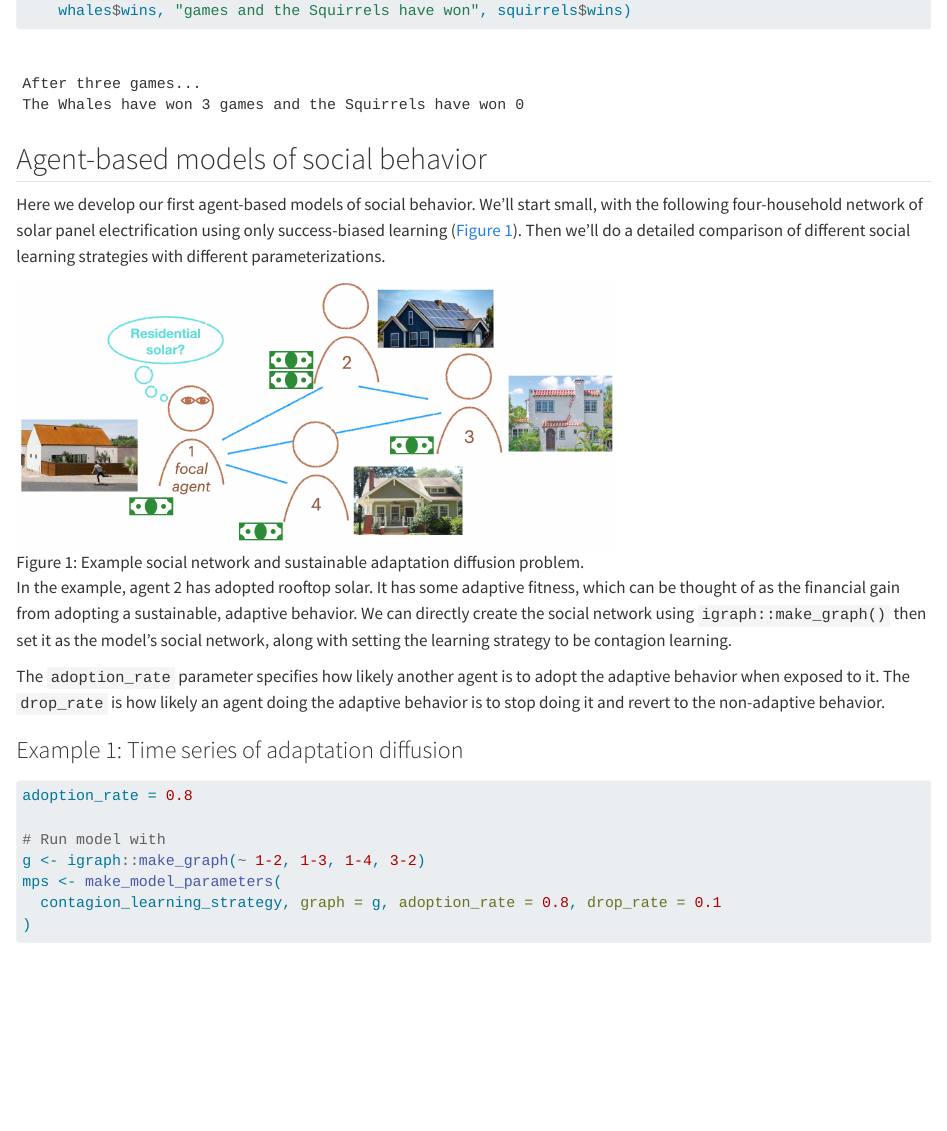
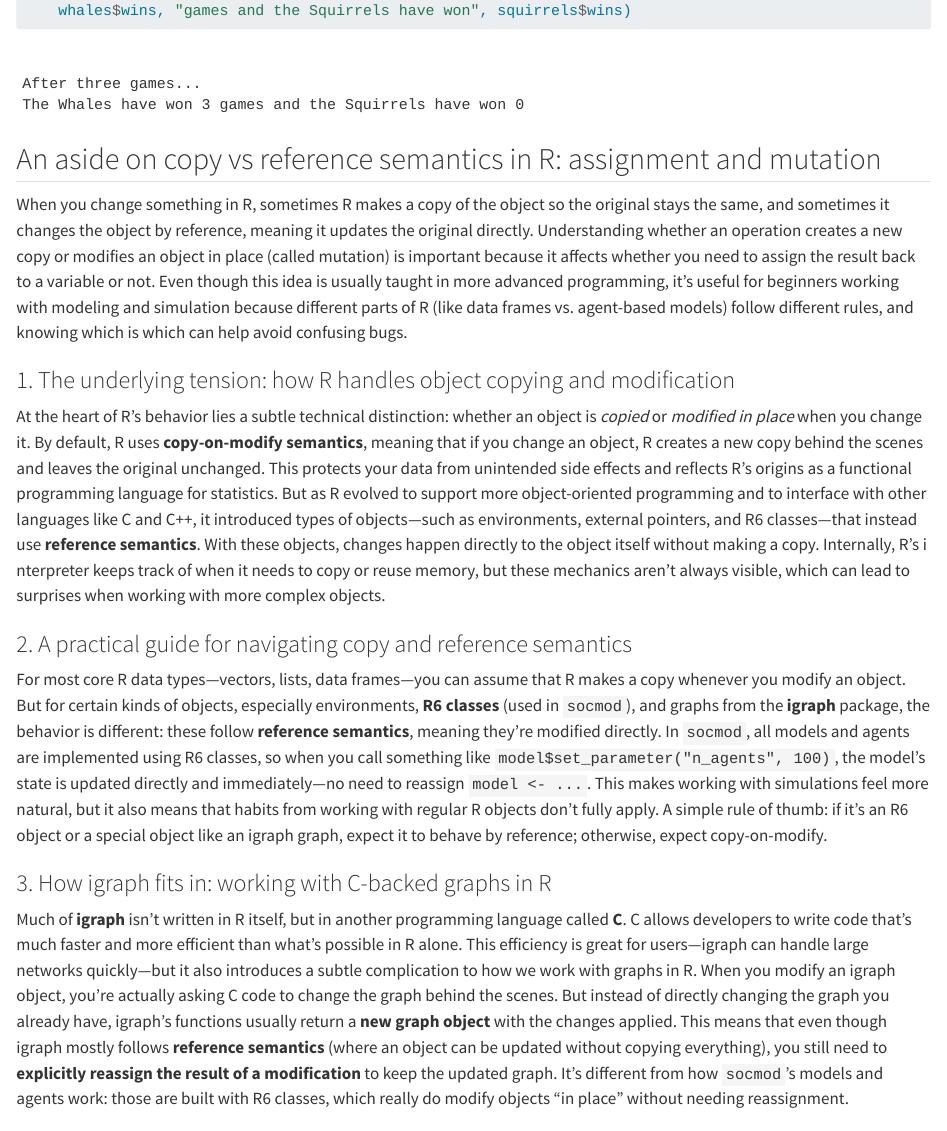
Before and after one commit to alive-sci/css4s-book, a Quarto document (technical-intro.qmd): the page in a window 1100 px wide, from 11170 px down. Rendered offline with R 4.5, knitr and Pandoc in place of Quarto, with nearby package versions; code that draws random numbers runs with fixed seeds of ours; some code elsewhere in the file could not run offline.

````diff
--- a/technical-intro.qmd
+++ b/technical-intro.qmd
@@ -380,6 +380,23 @@
     whales$wins, "games and the Squirrels have won", squirrels$wins)
 ```
 
+## An aside on copy vs reference semantics in R: assignment and mutation
+
+When you change something in R, sometimes R makes a copy of the object so the original stays the same, and sometimes it changes the object by reference, meaning it updates the original directly. Understanding whether an operation creates a new copy or modifies an object in place (called mutation) is important because it affects whether you need to assign the result back to a variable or not. Even though this idea is usually taught in more advanced programming, it’s useful for beginners working with modeling and simulation because different parts of R (like data frames vs. agent-based models) follow different rules, and knowing which is which can help avoid confusing bugs.
+
+### 1. The underlying tension: how R handles object copying and modification
+
+At the heart of R’s behavior lies a subtle technical distinction: whether an object is *copied* or *modified in place* when you change it. By default, R uses **copy-on-modify semantics**, meaning that if you change an object, R creates a new copy behind the scenes and leaves the original unchanged. This protects your data from unintended side effects and reflects R’s origins as a functional programming language for statistics. But as R evolved to support more object-oriented programming and to interface with other languages like C and C++, it introduced types of objects—such as environments, external pointers, and R6 classes—that instead use **reference semantics**. With these objects, changes happen directly to the object itself without making a copy. Internally, R’s i nterpreter keeps track of when it needs to copy or reuse memory, but these mechanics aren’t always visible, which can lead to surprises when working with more complex objects.
+
+### 2. A practical guide for navigating copy and reference semantics
+
+For most core R data types—vectors, lists, data frames—you can assume that R makes a copy whenever you modify an object. But for certain kinds of objects, especially environments, **R6 classes** (used in `socmod`), and graphs from the **igraph** package, the behavior is different: these follow **reference semantics**, meaning they’re modified directly. In `socmod`, all models and agents are implemented using R6 classes, so when you call something like `model$set_parameter("n_agents", 100)`, the model’s state is updated directly and immediately—no need to reassign `model <- ...`. This makes working with simulations feel more natural, but it also means that habits from working with regular R objects don’t fully apply. A simple rule of thumb: if it’s an R6 object or a special object like an igraph graph, expect it to behave by reference; otherwise, expect copy-on-modify.
+
+### 3. How igraph fits in: working with C-backed graphs in R
+
+Much of **igraph** isn’t written in R itself, but in another programming language called **C**. C allows developers to write code that’s much faster and more efficient than what’s possible in R alone. This efficiency is great for users—igraph can handle large networks quickly—but it also introduces a subtle complication to how we work with graphs in R. When you modify an igraph object, you’re actually asking C code to change the graph behind the scenes. But instead of directly changing the graph you already have, igraph’s functions usually return a **new graph object** with the changes applied. This means that even though igraph mostly follows **reference semantics** (where an object can be updated without copying everything), you still need to **explicitly reassign the result of a modification** to keep the updated graph. It’s different from how `socmod`’s models and agents work: those are built with R6 classes, which really do modify objects “in place” without needing reassignment.
+
+
 ## Agent-based models of social behavior
 
 Here we develop our first agent-based models of social behavior. We'll start small, with the following four-household network of solar panel electrification using only success-biased learning (@fig-four-agent-example). Then we'll do a detailed comparison of different social learning strategies with different parameterizations.
````
Also changed, not shown: complementary-coordination.qmd (+1 -3 lines), correlative-coordination.qmd (+2 -0 lines), intro.qmd (line endings or trailing spaces), 1 other file.
